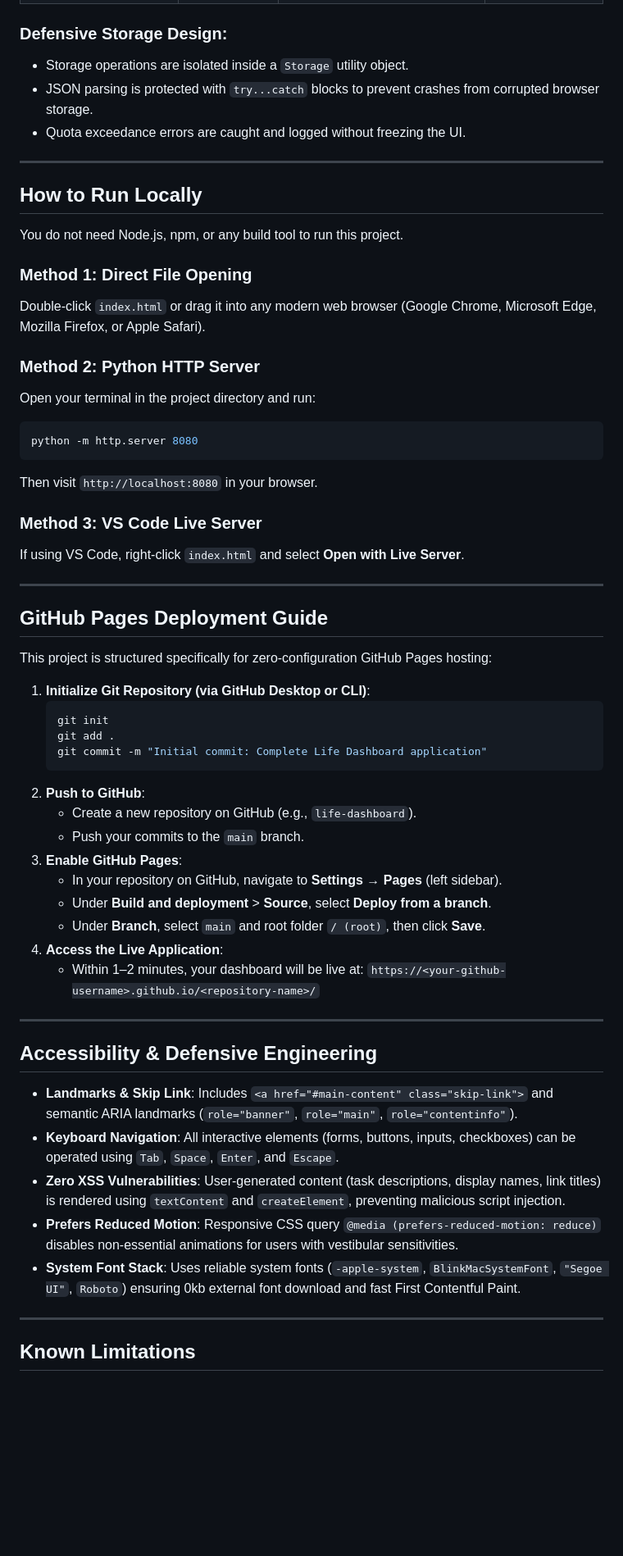
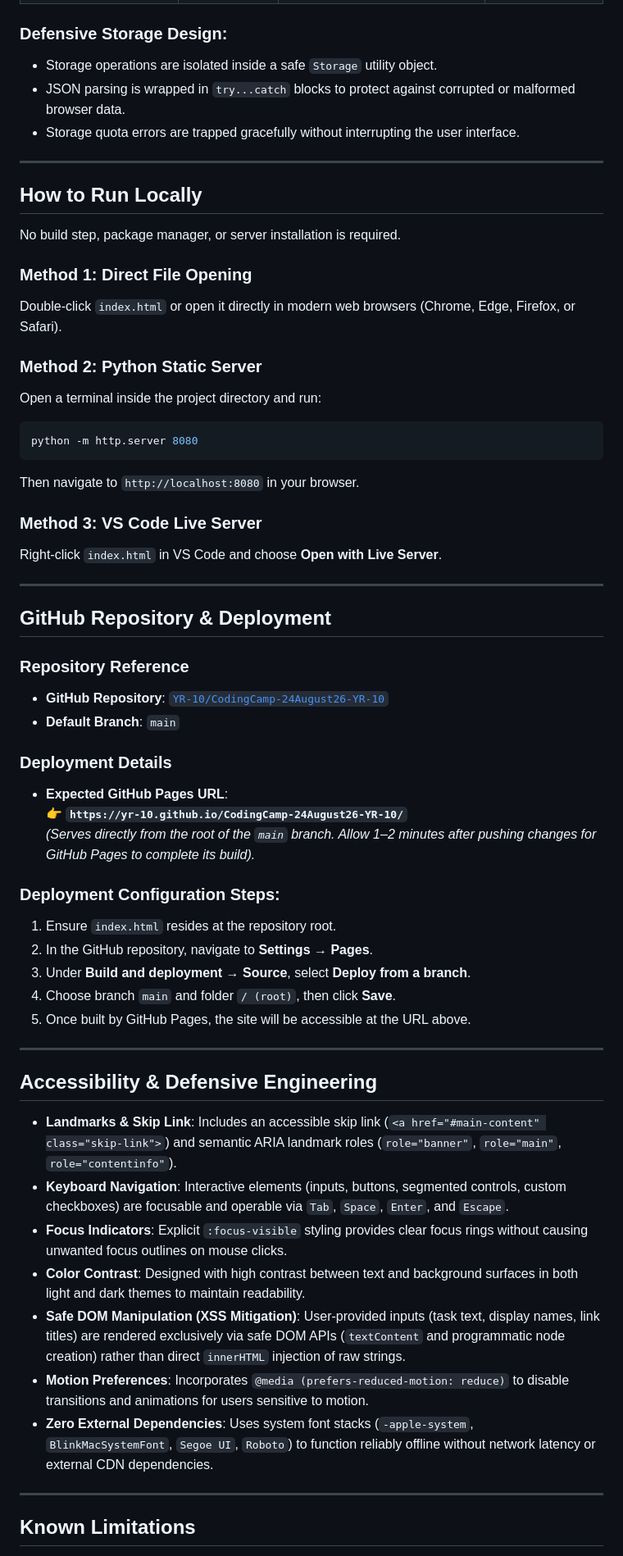
Before and after one commit to YR-10/CodingCamp-24August26-YR-10, a Markdown page: README.md, the part around the change printed below. Shown: that part at 82% size. Drawn GitHub-style; blank space fills up the shorter version.

Commit message:
docs: refine README with relative project tree, accurate claims, and YR-10 repository links

````diff
--- a/README.md
+++ b/README.md
@@ -127,61 +131,60 @@ All data keys are namespaced with `lifedash_` to avoid conflicts with other appl
 | `lifedash_timer_prefs` | `object` | Optional custom Pomodoro duration preferences | `{ work: 25, break: 5 }` |
 
 ### Defensive Storage Design:
-* Storage operations are isolated inside a `Storage` utility object.
-* JSON parsing is protected with `try...catch` blocks to prevent crashes from corrupted browser storage.
-* Quota exceedance errors are caught and logged without freezing the UI.
+* Storage operations are isolated inside a safe `Storage` utility object.
+* JSON parsing is wrapped in `try...catch` blocks to protect against corrupted or malformed browser data.
+* Storage quota errors are trapped gracefully without interrupting the user interface.
 
 ---
 
 ## How to Run Locally
 
-You do not need Node.js, npm, or any build tool to run this project.
+No build step, package manager, or server installation is required.
 
 ### Method 1: Direct File Opening
-Double-click `index.html` or drag it into any modern web browser (Google Chrome, Microsoft Edge, Mozilla Firefox, or Apple Safari).
+Double-click `index.html` or open it directly in modern web browsers (Chrome, Edge, Firefox, or Safari).
 
-### Method 2: Python HTTP Server
-Open your terminal in the project directory and run:
+### Method 2: Python Static Server
+Open a terminal inside the project directory and run:
 ```bash
 python -m http.server 8080
 ```
-Then visit `http://localhost:8080` in your browser.
+Then navigate to `http://localhost:8080` in your browser.
 
 ### Method 3: VS Code Live Server
-If using VS Code, right-click `index.html` and select **Open with Live Server**.
+Right-click `index.html` in VS Code and choose **Open with Live Server**.
 
 ---
 
-## GitHub Pages Deployment Guide
+## GitHub Repository & Deployment
 
-This project is structured specifically for zero-configuration GitHub Pages hosting:
+### Repository Reference
+* **GitHub Repository**: [`YR-10/CodingCamp-24August26-YR-10`](https://github.com/YR-10/CodingCamp-24August26-YR-10)
+* **Default Branch**: `main`
 
-1. **Initialize Git Repository (via GitHub Desktop or CLI)**:
-   ```bash
-   git init
-   git add .
-   git commit -m "Initial commit: Complete Life Dashboard application"
-   ```
-2. **Push to GitHub**:
-   * Create a new repository on GitHub (e.g., `life-dashboard`).
-   * Push your commits to the `main` branch.
-3. **Enable GitHub Pages**:
-   * In your repository on GitHub, navigate to **Settings** → **Pages** (left sidebar).
-   * Under **Build and deployment** > **Source**, select **Deploy from a branch**.
-   * Under **Branch**, select `main` and root folder `/ (root)`, then click **Save**.
-4. **Access the Live Application**:
-   * Within 1–2 minutes, your dashboard will be live at:
-     `https://<your-github-username>.github.io/<repository-name>/`
+### Deployment Details
+* **Expected GitHub Pages URL**:
+  👉 **`https://yr-10.github.io/CodingCamp-24August26-YR-10/`**
+  *(Serves directly from the root of the `main` branch. Allow 1–2 minutes after pushing changes for GitHub Pages to complete its build).*
+
+### Deployment Configuration Steps:
+1. Ensure `index.html` resides at the repository root.
+2. In the GitHub repository, navigate to **Settings** → **Pages**.
+3. Under **Build and deployment** → **Source**, select **Deploy from a branch**.
+4. Choose branch `main` and folder `/ (root)`, then click **Save**.
+5. Once built by GitHub Pages, the site will be accessible at the URL above.
 
 ---
 
 ## Accessibility & Defensive Engineering
 
-* **Landmarks & Skip Link**: Includes `<a href="#main-content" class="skip-link">` and semantic ARIA landmarks (`role="banner"`, `role="main"`, `role="contentinfo"`).
-* **Keyboard Navigation**: All interactive elements (forms, buttons, inputs, checkboxes) can be operated using `Tab`, `Space`, `Enter`, and `Escape`.
-* **Zero XSS Vulnerabilities**: User-generated content (task descriptions, display names, link titles) is rendered using `textContent` and `createElement`, preventing malicious script injection.
-* **Prefers Reduced Motion**: Responsive CSS query `@media (prefers-reduced-motion: reduce)` disables non-essential animations for users with vestibular sensitivities.
-* **System Font Stack**: Uses reliable system fonts (`-apple-system`, `BlinkMacSystemFont`, `"Segoe UI"`, `Roboto`) ensuring 0kb external font download and fast First Contentful Paint.
+* **Landmarks & Skip Link**: Includes an accessible skip link (`<a href="#main-content" class="skip-link">`) and semantic ARIA landmark roles (`role="banner"`, `role="main"`, `role="contentinfo"`).
+* **Keyboard Navigation**: Interactive elements (inputs, buttons, segmented controls, custom checkboxes) are focusable and operable via `Tab`, `Space`, `Enter`, and `Escape`.
+* **Focus Indicators**: Explicit `:focus-visible` styling provides clear focus rings without causing unwanted focus outlines on mouse clicks.
+* **Color Contrast**: Designed with high contrast between text and background surfaces in both light and dark themes to maintain readability.
+* **Safe DOM Manipulation (XSS Mitigation)**: User-provided inputs (task text, display names, link titles) are rendered exclusively via safe DOM APIs (`textContent` and programmatic node creation) rather than direct `innerHTML` injection of raw strings.
+* **Motion Preferences**: Incorporates `@media (prefers-reduced-motion: reduce)` to disable transitions and animations for users sensitive to motion.
+* **Zero External Dependencies**: Uses system font stacks (`-apple-system`, `BlinkMacSystemFont`, `Segoe UI`, `Roboto`) to function reliably offline without network latency or external CDN dependencies.
 
 ---
 
````
Also changed, not shown: other parts of README.md (+34 -30 lines).
